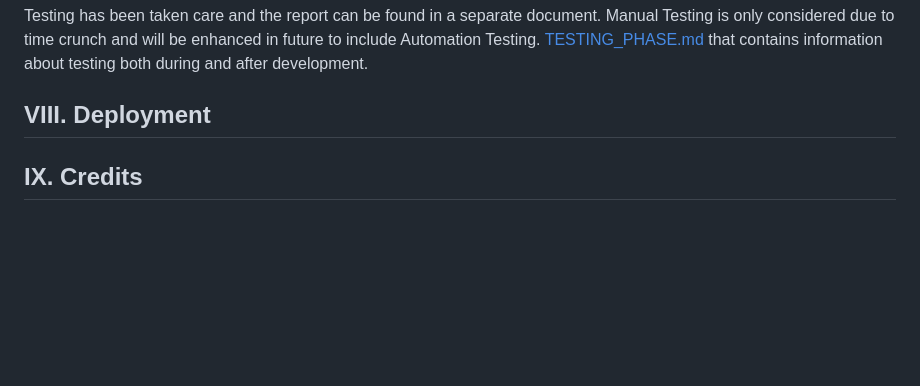
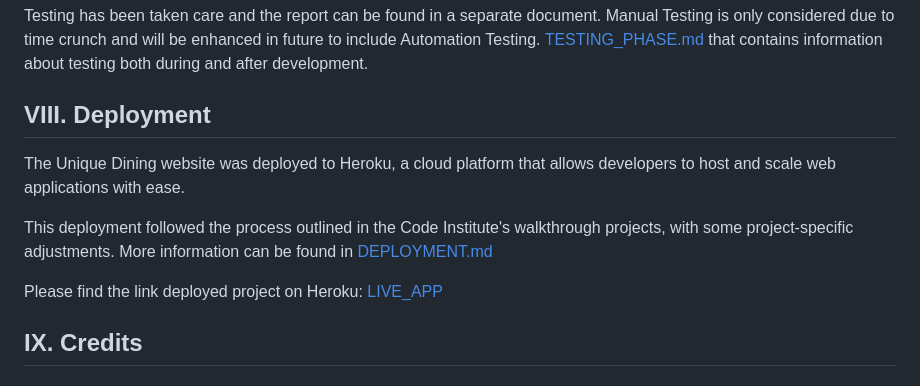
Before and after one commit to sowmya1283/heavenlydining, a Markdown page: README.md, the part around the change. GitHub-like rendering; blank space fills up the shorter version.

Commit message:
Adding deployment file and contents

```diff
--- a/README.md
+++ b/README.md
@@ -366,9 +366,12 @@ Testing has been taken care and the report can be found in a separate document.
 
 ## VIII. Deployment
 
+The Unique Dining website was deployed to Heroku, a cloud platform that allows developers to host and scale web applications with ease.
 
+This deployment followed the process outlined in the Code Institute's walkthrough projects, with some project-specific adjustments.
+More information can be found in [DEPLOYMENT.md]()
 
-
+Please find the link deployed project on Heroku: [LIVE_APP](https://heavenlydining-1342e173bc9c.herokuapp.com/)
 
 ## IX. Credits
 
```
Also changed, not shown: DEPLOYMENT.md (added).
